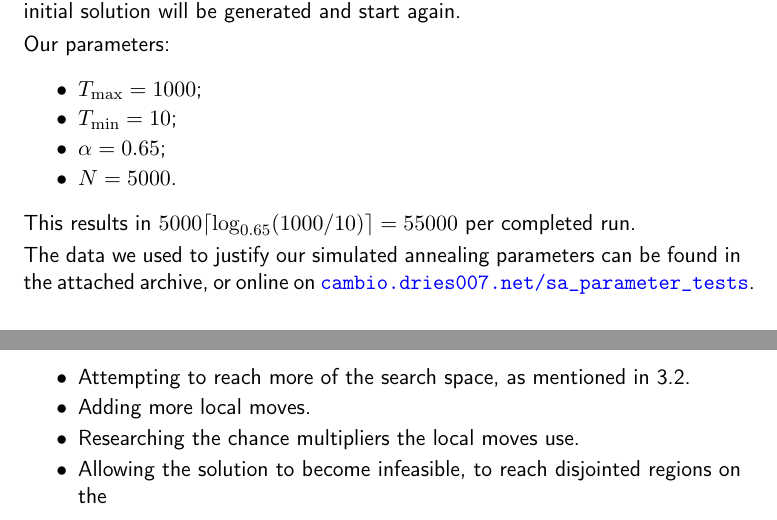
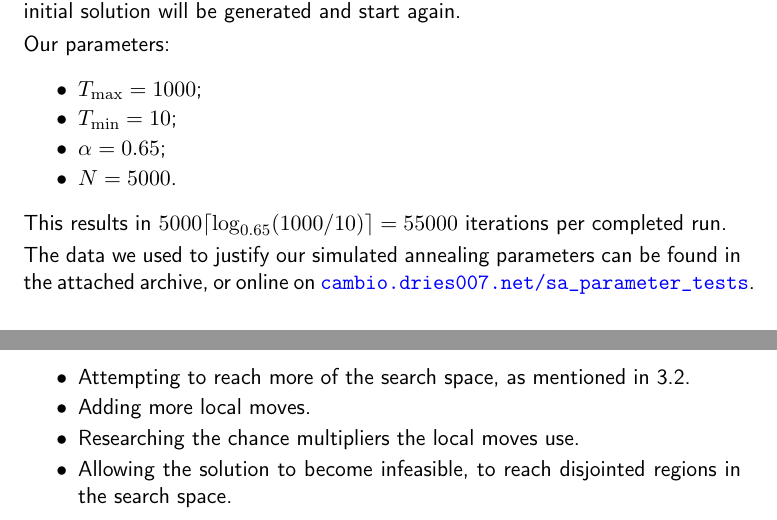
Before and after one commit to dries007/ProjectAI-CarSharing, a LaTeX document (Paper/paper.tex): two parts of pages 3 and 5 of 7, joined at a grey line, cut so that both start at the same text. Compiled offline with pdfLaTeX.

Commit message:
Presentation & Typos in paper

```diff
--- a/Paper/paper.tex
+++ b/Paper/paper.tex
@@ -137,7 +137,7 @@
                 \item $\alpha = 0.65$;
                 \item $N = 5000$.
             \end{itemize}
-            This results in $5000\ceil{\log_{0.65}(1000/10)} = 55000$ per completed run.
+            This results in $5000\ceil{\log_{0.65}(1000/10)} = 55000$ iterations per completed run.
 
             The data we used to justify our simulated annealing parameters can be found in the attached archive, or online on
             \href{https://cambio.dries007.net/sa_parameter_tests/}{\texttt{cambio.dries007.net/sa\_parameter\_tests}}.
@@ -194,7 +194,7 @@
             \item Attempting to reach more of the search space, as mentioned in~\ref{subsec:search-space}.
             \item Adding more local moves.
             \item Researching the chance multipliers the local moves use.
-            \item Allowing the solution to become infeasible, to reach disjointed regions on the
+            \item Allowing the solution to become infeasible, to reach disjointed regions in the search space.
         \end{itemize}
 
 
```
Also changed, not shown: Paper/paper.pdf, Paper/ppt/presentation.pdf (added), 1 other file.
